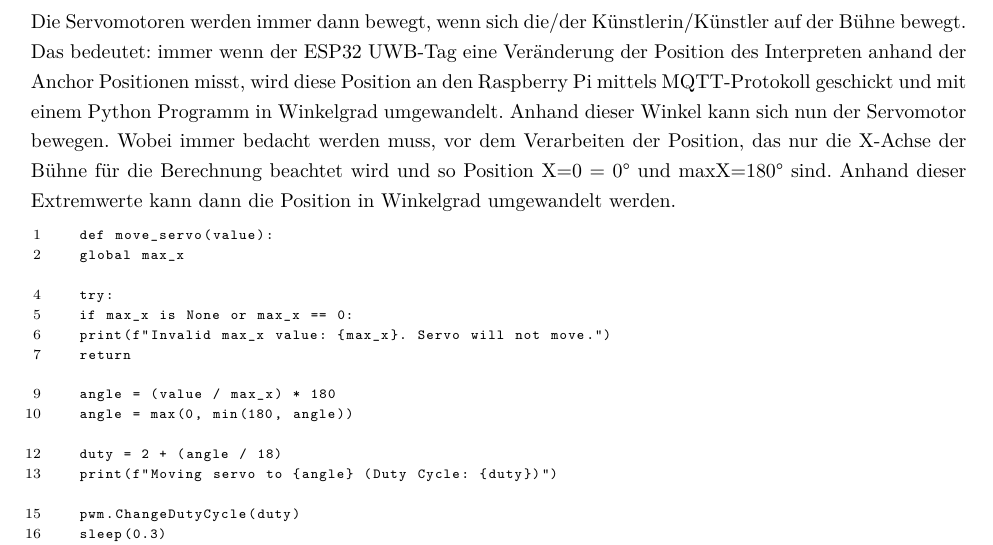
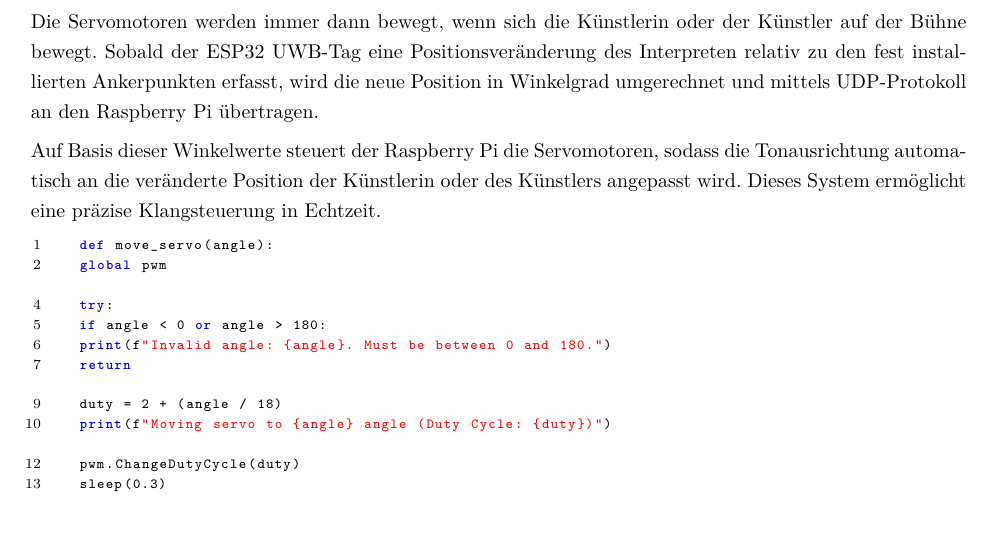
Before and after one commit to Diplomarbeit-StageControl/diplo-thesis, a LaTeX thesis (DA.tex, which reads doku.tex): part of page 109 of 137, cut so that both start at the same text, the shorter picture padded with empty space. Compiled offline with pdfLaTeX.

Commit message:
Steuerlogik fixed

```diff
--- a/doku.tex
+++ b/doku.tex
@@ -2040,22 +2040,21 @@ Unterhalb dieses Quaders wurden zwei kleinere Quader mit den Abmessungen 5,45 mm
 
 \newpage
 \subsection{Steuerlogik} \label{Steuerlogik}
-Die Servomotoren werden immer dann bewegt, wenn sich die/der Künstlerin/Künstler auf der Bühne bewegt. Das bedeutet: immer wenn der ESP32 UWB-Tag eine Veränderung der Position des Interpreten anhand der Anchor Positionen misst, wird diese Position an den Raspberry Pi mittels MQTT-Protokoll geschickt und mit einem Python Programm in Winkelgrad umgewandelt. Anhand dieser Winkel kann sich nun der Servomotor bewegen. Wobei immer bedacht werden muss, vor dem Verarbeiten der Position, das nur die X-Achse der Bühne für die Berechnung beachtet wird und so Position X=0 = 0° und maxX=180° sind. Anhand dieser Extremwerte kann dann die Position in Winkelgrad umgewandelt werden.
-
-\begin{lstlisting}
-	def move_servo(value):
-	global max_x
+Die Servomotoren werden immer dann bewegt, wenn sich die Künstlerin oder der Künstler auf der Bühne bewegt. Sobald der ESP32 UWB-Tag eine Positionsveränderung des Interpreten relativ zu den fest installierten Ankerpunkten erfasst, wird die neue Position in Winkelgrad umgerechnet und mittels UDP-Protokoll an den Raspberry Pi übertragen.
+
+Auf Basis dieser Winkelwerte steuert der Raspberry Pi die Servomotoren, sodass die Tonausrichtung automatisch an die veränderte Position der Künstlerin oder des Künstlers angepasst wird. Dieses System ermöglicht eine präzise Klangsteuerung in Echtzeit.
+
+\begin{lstlisting}[language=Python]
+	def move_servo(angle):
+	global pwm
 
 	try:
-	if max_x is None or max_x == 0:
-	print(f"Invalid max_x value: {max_x}. Servo will not move.")
+	if angle < 0 or angle > 180:
+	print(f"Invalid angle: {angle}. Must be between 0 and 180.")
 	return
 
-	angle = (value / max_x) * 180
-	angle = max(0, min(180, angle))
-
 	duty = 2 + (angle / 18)
-	print(f"Moving servo to {angle} (Duty Cycle: {duty})")
+	print(f"Moving servo to {angle} angle (Duty Cycle: {duty})")
 
 	pwm.ChangeDutyCycle(duty)
 	sleep(0.3)
```
